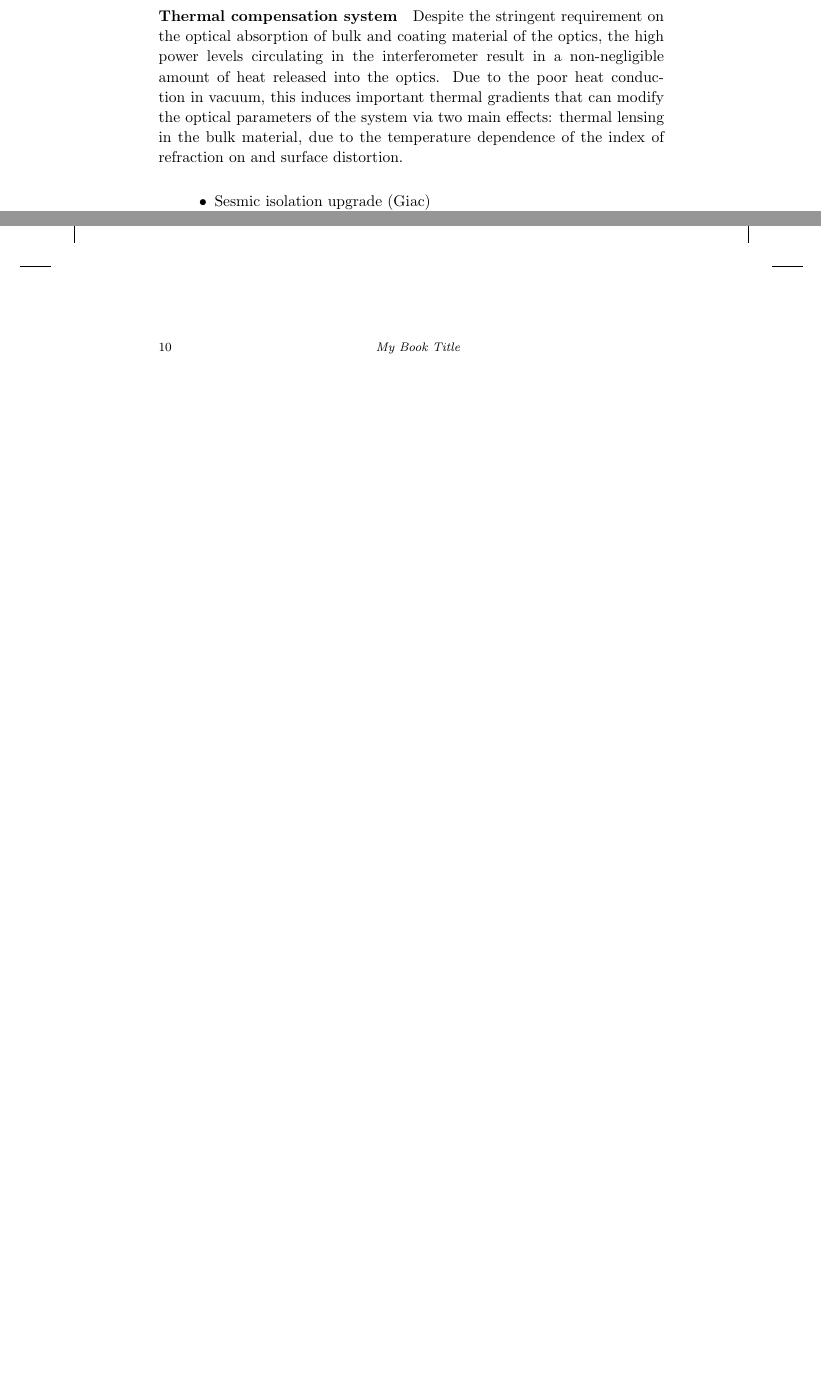
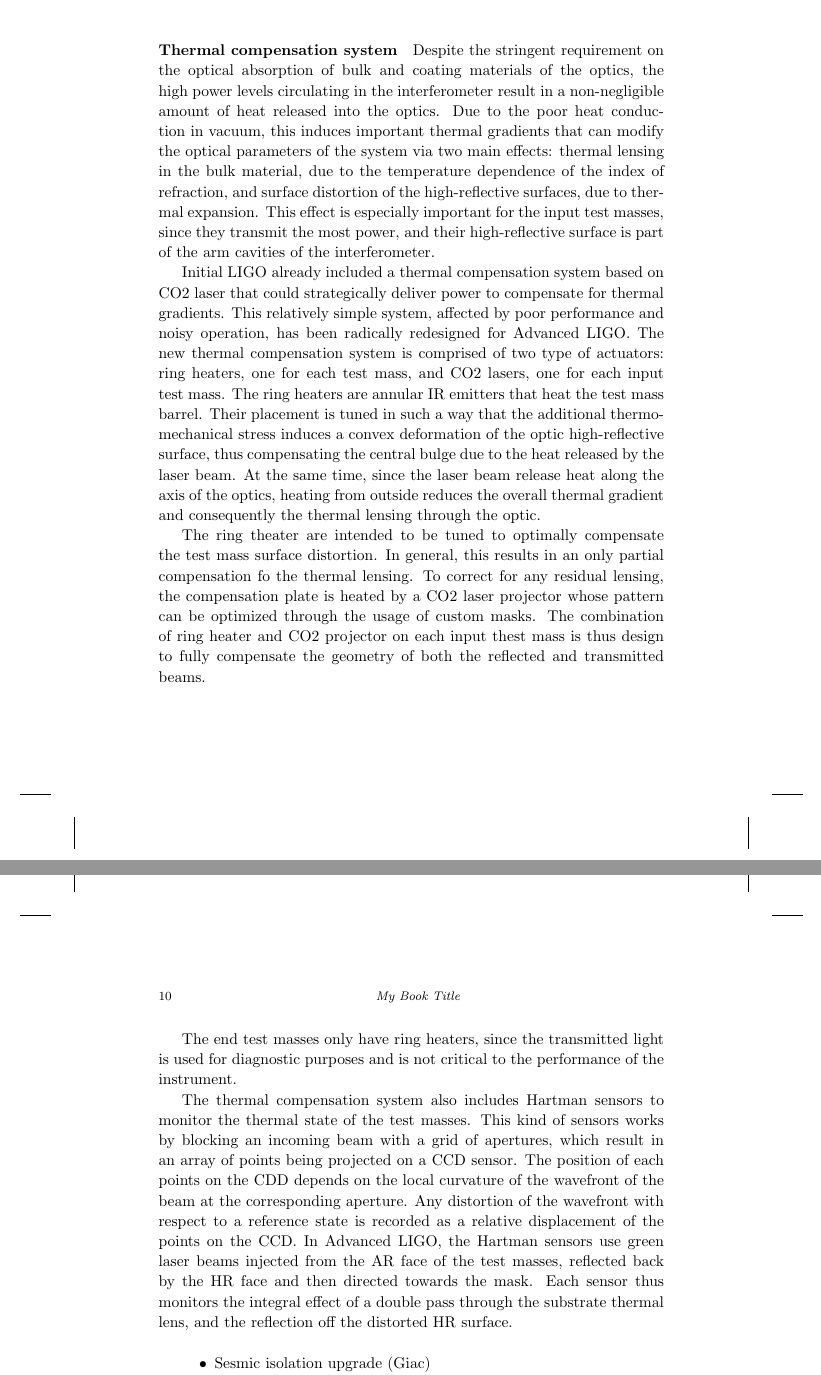
Before and after one commit to pfulda/bookchapter, a LaTeX thesis (TEX/main.tex, which reads TEX/2ndgen.tex): two parts of pages 16 and 17 of 18 before the commit and two parts of pages 16 and 17 of 20 after it, joined at a grey line, cut so that both start at the same text, the shorter picture padded with empty space. Compiled offline with pdfLaTeX.

Commit message:
2ndgen.tex: completed draft TCS section; other minor changes.

```diff
--- a/TEX/2ndgen.tex
+++ b/TEX/2ndgen.tex
@@ -22,8 +22,17 @@ In both detectors, each of the in-vacuum seismic isolation platforms is installe
 \paragraph*{Laser}
 At freqeuncies above about ??? Hz, the interferometer sensitivity is limited by shot noise in the laser. The relative impact of the shot noise scales as the inverse of the sqare root of the power: increasing the laser power is thus a conceptually straightforward way of improving the sensitivity in the shot-noise limited band. The Advanced LIGO laser source is designed to deliver a maximum of 180\.W of laser power, as opposed to the 35\.W used in eLIGO. To obtain this, a the eLIGO laser unit is coupled to an high power laser amplifier (say more about this). The beam is per-stabilized in power, using a reference photodiode, and in frequency, using a thermally controlled refernece optical vacity, before being handed off to the Input Optic subsystem.
 
-\paragraph*{Thermal compensation system}
-Despite the stringent requirement on the optical absorption of bulk and coating material of the optics, the high power levels circulating in the interferometer result in a non-negligible amount of heat released into the optics. Due to the poor heat conduction in vacuum, this induces important thermal gradients that can modify the optical parameters of the system via two main effects: thermal lensing in the bulk material, due to the temperature dependence of the index of refraction on  and surface distortion.
+\paragraph*{Thermal compensation system}\label{sec:presfut:ground:2gen:aLIGO:TCS}
+Despite the stringent requirement on the optical absorption of bulk and coating materials of the optics, the high power levels circulating in the interferometer result in a non-negligible amount of heat released into the optics. Due to the poor heat conduction in vacuum, this induces important thermal gradients that can modify the optical parameters of the system via two main effects: thermal lensing in the bulk material, due to the temperature dependence of the index of refraction, and surface distortion of the high-reflective surfaces, due to thermal expansion. This effect is especially important for the input test masses, since they transmit the most power, and their high-reflective surface is part of the arm cavities of the interferometer.
+
+Initial LIGO already included a thermal compensation system based on CO2 laser that could strategically deliver power to compensate for thermal gradients. This relatively simple system, affected by poor performance and noisy operation, has been radically redesigned for Advanced LIGO. The new thermal compensation system is comprised of two type of actuators: ring heaters, one for each test mass, and CO2 lasers, one for each input test mass. The ring heaters are annular IR emitters that heat the test mass barrel. Their placement is tuned in such a way that the additional thermo-mechanical stress induces a convex deformation of the optic high-reflective surface, thus compensating the central bulge due to the heat released by the laser beam. At the same time, since the laser beam release heat along the axis of the optics, heating from outside reduces the overall thermal gradient and consequently the thermal lensing through the optic.
+
+The ring theater are intended to be tuned to optimally compensate the test mass surface distortion. In general, this results in an only partial compensation fo the thermal lensing. To correct for any residual lensing, the compensation plate is heated by a CO2 laser projector whose pattern can be optimized through the usage of custom masks. The combination of ring heater and CO2 projector on each input thest mass is thus design to fully compensate the geometry of both the reflected and transmitted beams.
+
+The end test masses only have ring heaters, since the transmitted light is used for diagnostic purposes and is not critical to the performance of the instrument.
+
+The thermal compensation system also includes Hartman sensors to monitor the thermal state of the test masses. This kind of sensors works by blocking an incoming beam with a grid of apertures, which result in an array of points being projected on a CCD sensor. The position of each points on the CDD depends on the local curvature of the wavefront of the beam at the corresponding aperture. Any distortion of the wavefront with respect to a reference state is recorded as a relative displacement of the points on the CCD.
+In Advanced LIGO, the Hartman sensors use green laser beams injected from the AR face of the test masses, reflected back by the HR face and then directed towards the mask. Each sensor thus monitors the integral effect of a double pass through the substrate thermal lens, and the reflection off the distorted HR surface.
 
 \begin{itemize}
 \item Sesmic isolation upgrade (Giac)
```
Also changed, not shown: TEX/2ndgen.tex (2 more changed lines).
